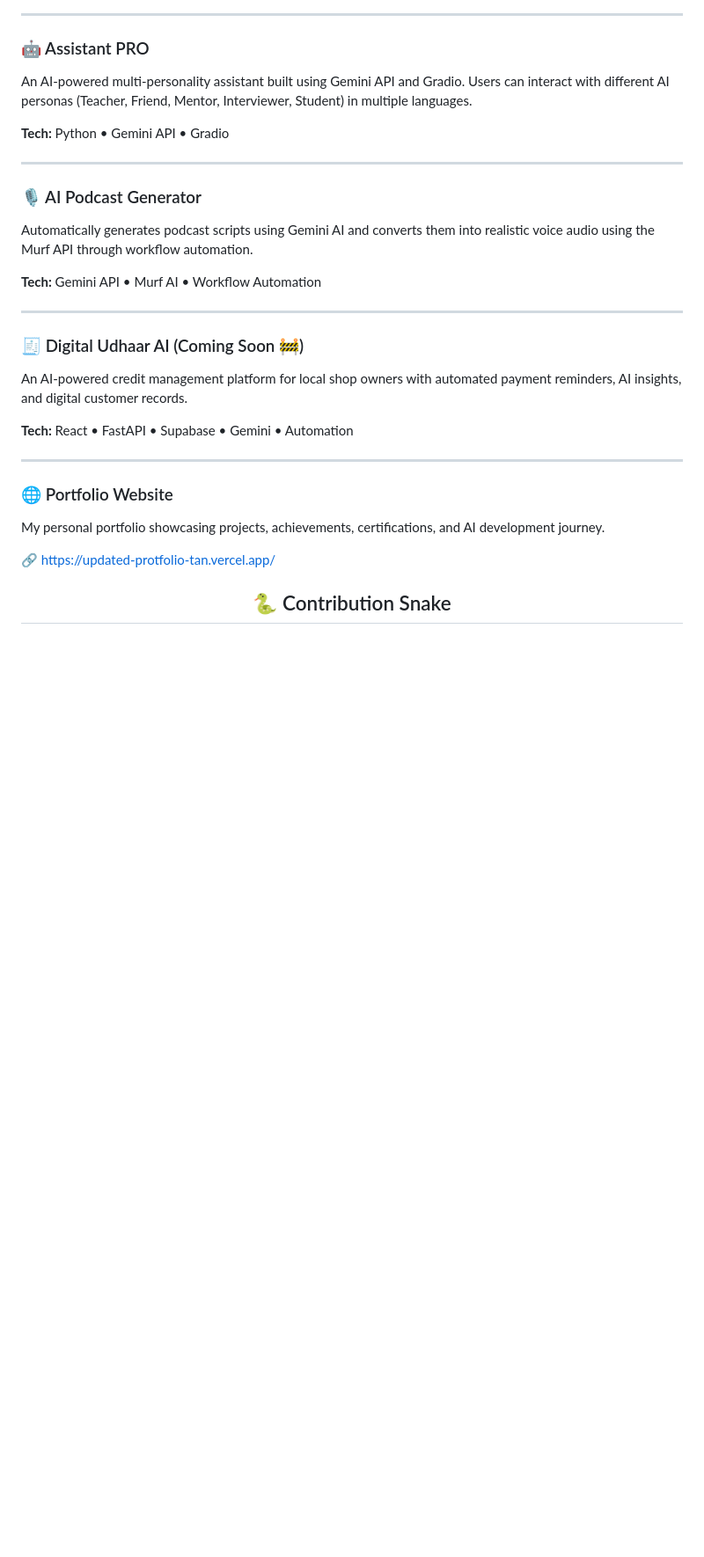
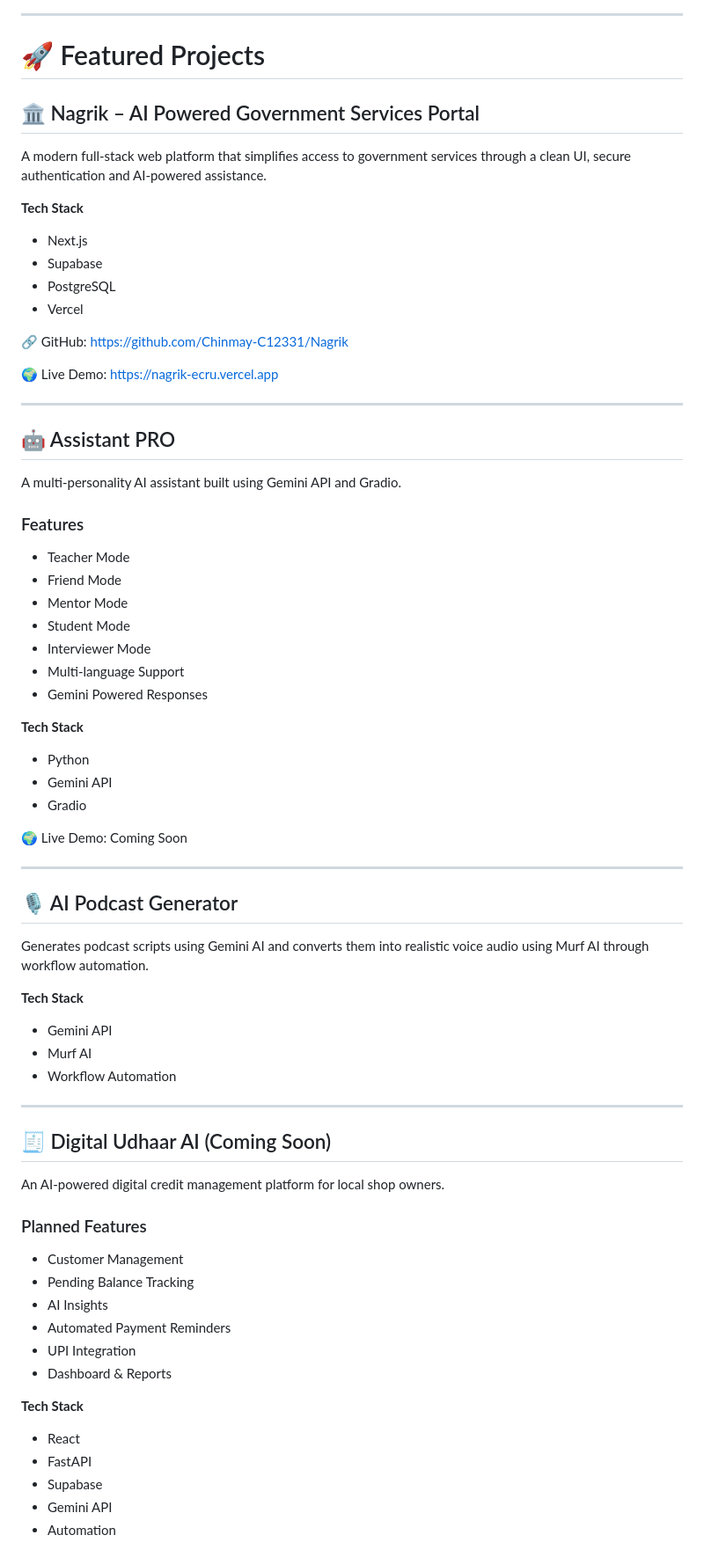
Before and after one commit to Chinmay-C12331/Chinmay-C12331, a Markdown page: README.md, the part around one of its changes. Shown at 88% size. Drawn GitHub-style; blank space fills up the shorter version.

```diff
--- a/README.md
+++ b/README.md
@@ -67,29 +87,82 @@ A full-stack web platform that simplifies access to government services with an
 
 ---
 
-### 🤖 Assistant PRO
-An AI-powered multi-personality assistant built using Gemini API and Gradio. Users can interact with different AI personas (Teacher, Friend, Mentor, Interviewer, Student) in multiple languages.
+# 🚀 Featured Projects
 
-**Tech:** Python • Gemini API • Gradio
+## 🏛️ Nagrik – AI Powered Government Services Portal
+
+A modern full-stack web platform that simplifies access to government services through a clean UI, secure authentication and AI-powered assistance.
+
+**Tech Stack**
+
+- Next.js
+- Supabase
+- PostgreSQL
+- Vercel
+
+🔗 GitHub:
+https://github.com/Chinmay-C12331/Nagrik
+
+🌍 Live Demo:
+https://nagrik-ecru.vercel.app
 
 ---
 
-### 🎙️ AI Podcast Generator
-Automatically generates podcast scripts using Gemini AI and converts them into realistic voice audio using the Murf API through workflow automation.
+## 🤖 Assistant PRO
 
-**Tech:** Gemini API • Murf AI • Workflow Automation
+A multi-personality AI assistant built using Gemini API and Gradio.
+
+### Features
+
+- Teacher Mode
+- Friend Mode
+- Mentor Mode
+- Student Mode
+- Interviewer Mode
+- Multi-language Support
+- Gemini Powered Responses
+
+**Tech Stack**
+
+- Python
+- Gemini API
+- Gradio
+
+🌍 Live Demo:
+Coming Soon
 
 ---
 
-### 🧾 Digital Udhaar AI (Coming Soon 🚧)
-An AI-powered credit management platform for local shop owners with automated payment reminders, AI insights, and digital customer records.
+## 🎙 AI Podcast Generator
 
-**Tech:** React • FastAPI • Supabase • Gemini • Automation
+Generates podcast scripts using Gemini AI and converts them into realistic voice audio using Murf AI through workflow automation.
+
+**Tech Stack**
+
+- Gemini API
+- Murf AI
+- Workflow Automation
 
 ---
 
-### 🌐 Portfolio Website
-My personal portfolio showcasing projects, achievements, certifications, and AI development journey.
+## 🧾 Digital Udhaar AI (Coming Soon)
 
-🔗 https://updated-protfolio-tan.vercel.app/
-<h2 align="center">🐍 Contribution Snake</h2>
+An AI-powered digital credit management platform for local shop owners.
+
+### Planned Features
+
+- Customer Management
+- Pending Balance Tracking
+- AI Insights
+- Automated Payment Reminders
+- UPI Integration
+- Dashboard & Reports
+
+**Tech Stack**
+
+- React
+- FastAPI
+- Supabase
+- Gemini API
+- Automation
+
```
Also changed, not shown: other parts of README.md (+94 -31 lines).
